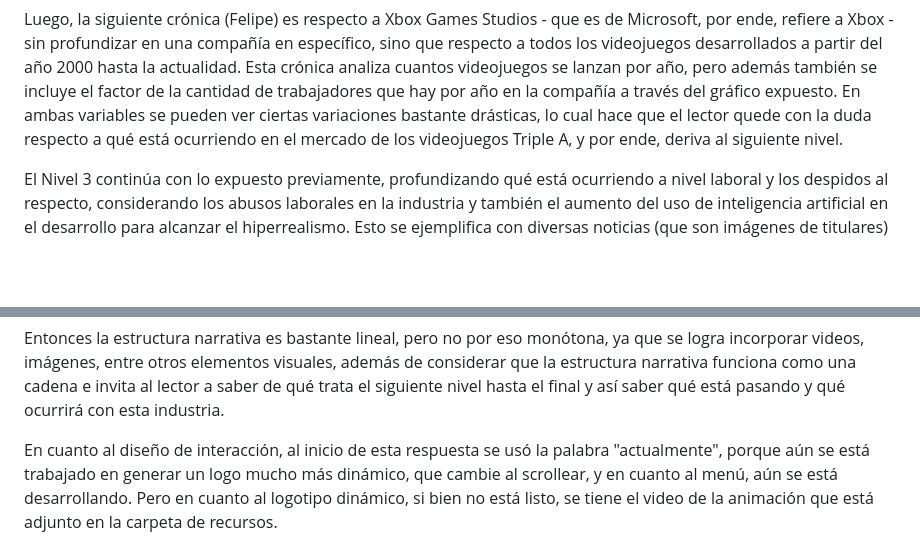
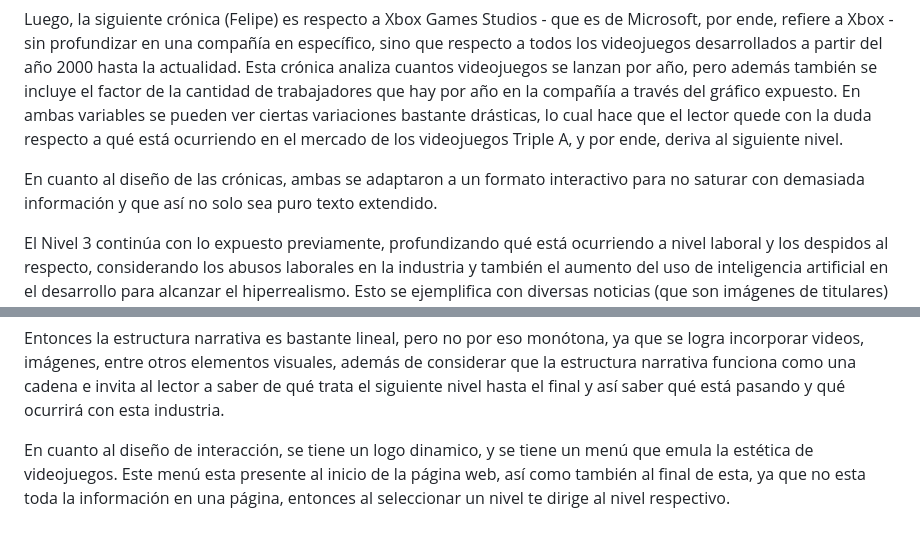
Before and after one commit to fandrezs/Grupo-Guajardo-Perez, a Markdown page: Entrega_06/diseño historia/analisis_diseño.md, 2 parts joined by grey strips. Drawn GitHub-style; blank space fills up the shorter version.

```diff
--- a/Entrega_06/diseño historia/analisis_diseño.md
+++ b/Entrega_06/diseño historia/analisis_diseño.md
@@ -14,13 +14,15 @@ Gonzalo trabajó con la compañía "Naughty Dog" que pertenece a Sony (Play Stat
 
 Luego, la siguiente crónica (Felipe) es respecto a Xbox Games Studios - que es de Microsoft, por ende, refiere a Xbox - sin profundizar en una compañía en específico, sino que respecto a todos los videojuegos desarrollados a partir del año 2000 hasta la actualidad. Esta crónica analiza cuantos videojuegos se lanzan por año, pero además también se incluye el factor de la cantidad de trabajadores que hay por año en la compañía a través del gráfico expuesto. En ambas variables se pueden ver ciertas variaciones bastante drásticas, lo cual hace que el lector quede con la duda respecto a qué está ocurriendo en el mercado de los videojuegos Triple A, y por ende, deriva al siguiente nivel.
 
+En cuanto al diseño de las crónicas, ambas se adaptaron a un formato interactivo para no saturar con demasiada información y que así no solo sea puro texto extendido.
+
 El Nivel 3 continúa con lo expuesto previamente, profundizando qué está ocurriendo a nivel laboral y los despidos al respecto, considerando los abusos laborales en la industria y también el aumento del uso de inteligencia artificial en el desarrollo para alcanzar el hiperrealismo. Esto se ejemplifica con diversas noticias (que son imágenes de titulares) expuestas en la página web, generando la duda de si la industria de videojuegos Triple A está llegando a su fin por esta crisis, pero también se indica que no todo está perdido, haciendo hincapié en el siguiente nivel.
 
 El nivel final (Nivel 4) refiere a que no todo está perdido, más bien, hay alternativas que son los videojuegos de tipo indie, que no necesariamente tienen una mala calidad visual, ya que varios han logrado destacar por su calidad y también por la trama, y considerando que no son títulos gigantes, son una buena alternativa para la audiencia y consumidores. Así también va acompañado de otro timeline que muestra diversos títulos indies que logran experimentar con diferentes formas artísticas en cuanto a su resolución gráfica, y no por eso son malos videojuegos.
 
 Entonces la estructura narrativa es bastante lineal, pero no por eso monótona, ya que se logra incorporar videos, imágenes, entre otros elementos visuales, además de considerar que la estructura narrativa funciona como una cadena e invita al lector a saber de qué trata el siguiente nivel hasta el final y así saber qué está pasando y qué ocurrirá con esta industria.
 
-En cuanto al diseño de interacción, al inicio de esta respuesta se usó la palabra "actualmente", porque aún se está trabajado en generar un logo mucho más dinámico, que cambie al scrollear, y en cuanto al menú, aún se está desarrollando. Pero en cuanto al logotipo dinámico, si bien no está listo, se tiene el video de la animación que está adjunto en la carpeta de recursos.
+En cuanto al diseño de interacción, se tiene un logo dinamico, y se tiene un menú que emula la estética de videojuegos. Este menú esta presente al inicio de la página web, así como también al final de esta, ya que no esta toda la información en una página, entonces al seleccionar un nivel te dirige al nivel respectivo.
 
 # Comentarios sobre la crónica y textos en general como titular, bajada, secciones o subtítulos, entre otros: ¿Por qué usaron tal o cual estilo narrativo? ¿De qué manera la redacción refuerza la historia de sus visualizaciones?
 
```
